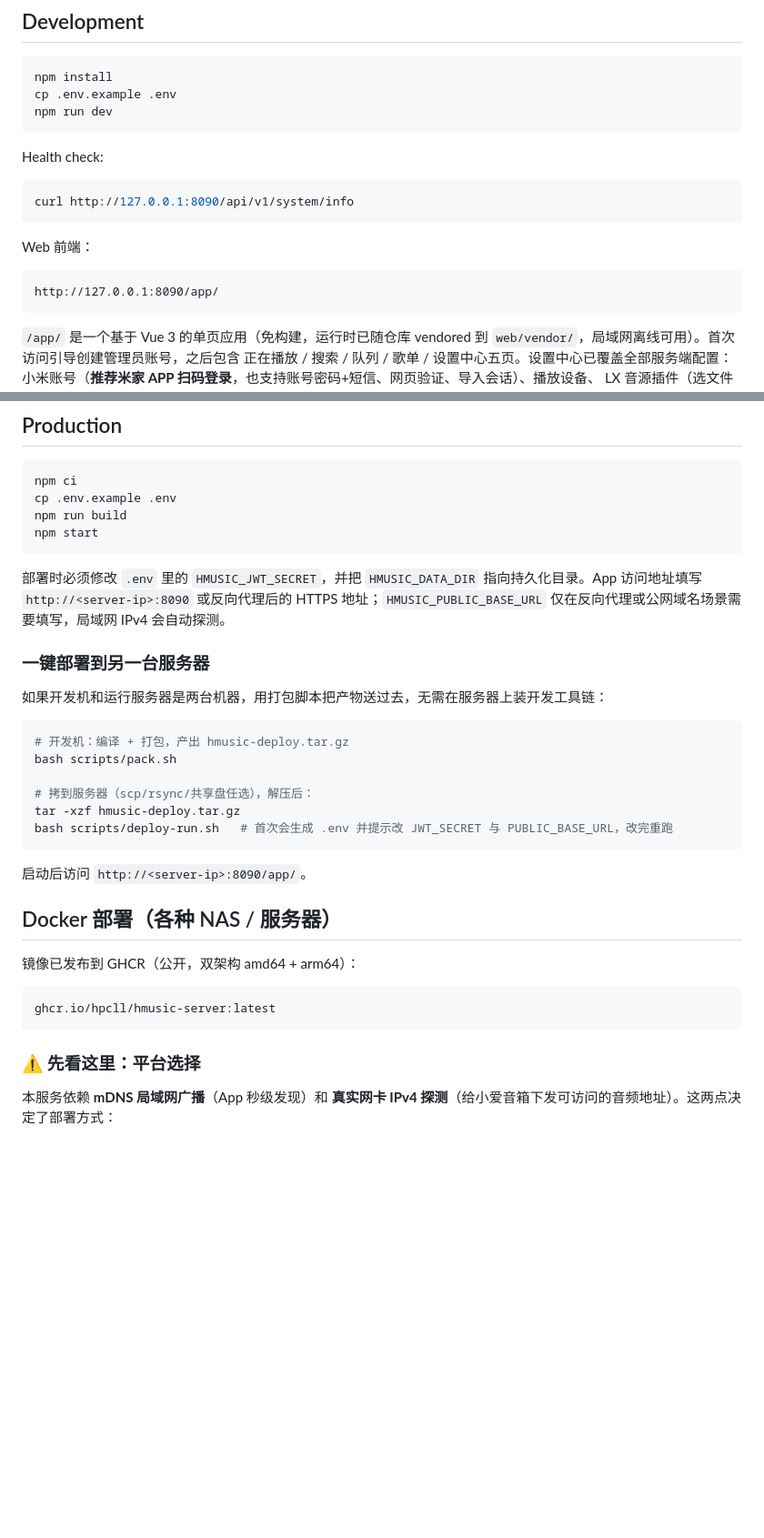
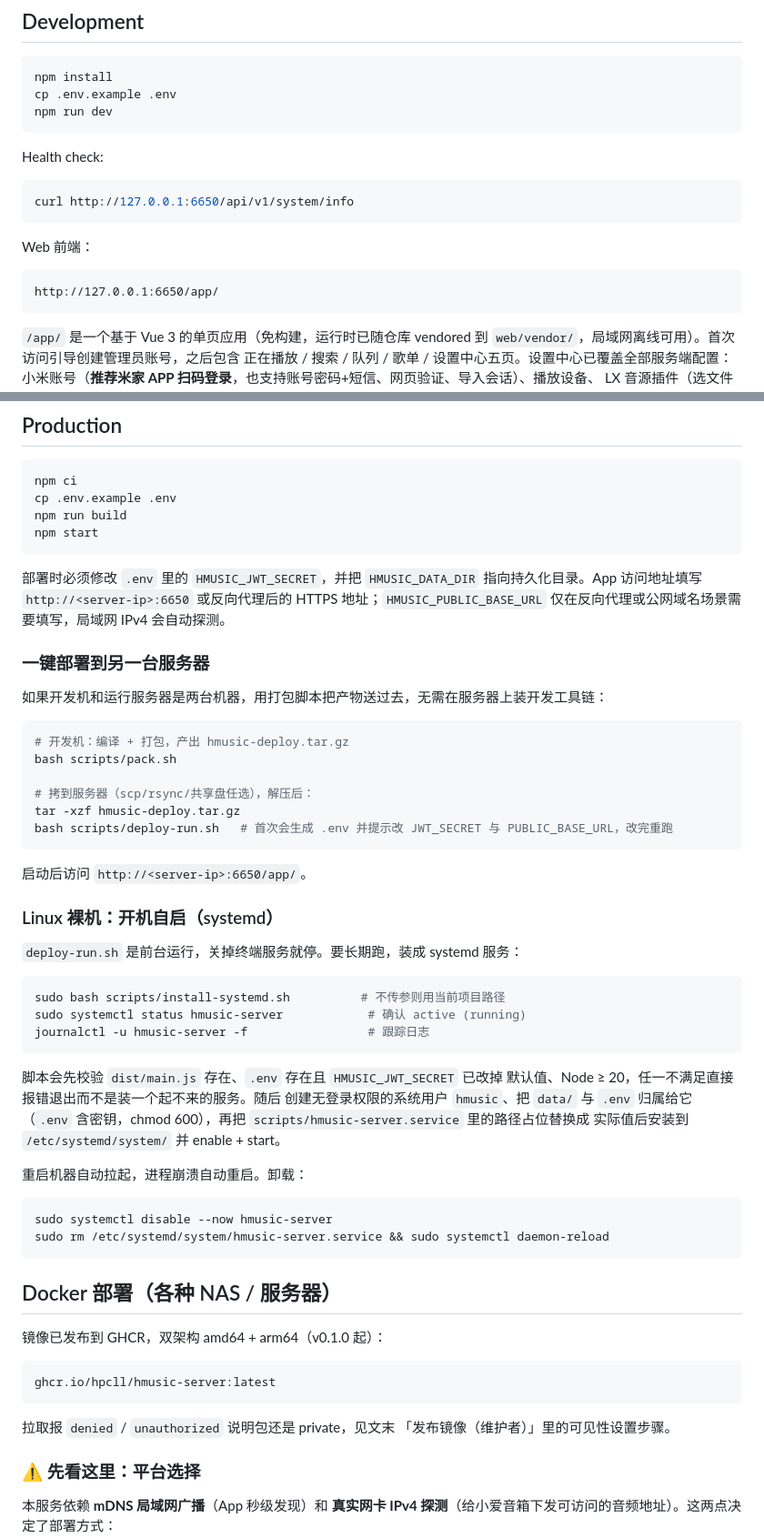
Before and after one commit to hpcll/HMusic-Server, a Markdown page: README.md, 2 parts joined by grey strips. Shown at 91% size. GitHub-like rendering; blank space fills up the shorter version.

Commit message:
部署文档：修正端口号错误,补 systemd 说明,明确镜像可见性步骤
README 里 6 处写 8090,而代码/配置/镜像全都是 6650——用户照抄访问 :8090
连不上。全局替换 sed 's/:8090/:6650/g'。测试文件里的 8090 是显式传入的
fixture 值,不依赖默认端口,无需改。

systemd 自启段落：说明 install-systemd.sh 会校验 Node ≥20、.env 存在且
JWT_SECRET 已改、dist/main.js 存在,任一不满足直接报错而不是装一个起不来
的服务。建无登录权限的系统用户 hmusic、data/ 与 .env 归属给它(chmod 600)、
用 sed 替换 5 处路径占位后写入 /etc/systemd/system/hmusic-server.service。

镜像可见性：删掉「公开」断言,改为实测结果——GHCR 新建的包默认 private,
匿名拉取返回 401。首次发布后必须手动去 package settings → Change visibility
→ Public,这一步只需做一次,后续版本继承。README 顶部明确提示若拉取报
denied/unauthorized 说明包还是 private。

「发布镜像（维护者）」段落：明确会自动打上四个 tag(0.1.0 / 0.1 / v0.1.0 /
latest)、给出 settings 页直链、说明这步只需做一次。

验证：tsc/eslint 通过、3 个 bash 脚本语法 OK、13 个测试文件 55 个用例全过。

````diff
--- a/README.md
+++ b/README.md
@@ -13,13 +13,13 @@ npm run dev
 Health check:
 
 ```bash
-curl http://127.0.0.1:8090/api/v1/system/info
+curl http://127.0.0.1:6650/api/v1/system/info
 ```
 
 Web 前端：
 
 ```text
-http://127.0.0.1:8090/app/
+http://127.0.0.1:6650/app/
 ```
 
 `/app/` 是一个基于 Vue 3 的单页应用（免构建，运行时已随仓库 vendored 到
@@ -96,7 +96,7 @@ npm run build
 npm start
 ```
 
-部署时必须修改 `.env` 里的 `HMUSIC_JWT_SECRET`，并把 `HMUSIC_DATA_DIR` 指向持久化目录。App 访问地址填写 `http://<server-ip>:8090` 或反向代理后的 HTTPS 地址；`HMUSIC_PUBLIC_BASE_URL` 仅在反向代理或公网域名场景需要填写，局域网 IPv4 会自动探测。
+部署时必须修改 `.env` 里的 `HMUSIC_JWT_SECRET`，并把 `HMUSIC_DATA_DIR` 指向持久化目录。App 访问地址填写 `http://<server-ip>:6650` 或反向代理后的 HTTPS 地址；`HMUSIC_PUBLIC_BASE_URL` 仅在反向代理或公网域名场景需要填写，局域网 IPv4 会自动探测。
 
 ### 一键部署到另一台服务器
 
@@ -111,15 +111,41 @@ tar -xzf hmusic-deploy.tar.gz
 bash scripts/deploy-run.sh   # 首次会生成 .env 并提示改 JWT_SECRET 与 PUBLIC_BASE_URL，改完重跑
 ```
 
-启动后访问 `http://<server-ip>:8090/app/`。
+启动后访问 `http://<server-ip>:6650/app/`。
+
+### Linux 裸机：开机自启（systemd）
+
+`deploy-run.sh` 是前台运行，关掉终端服务就停。要长期跑，装成 systemd 服务：
+
+```bash
+sudo bash scripts/install-systemd.sh          # 不传参则用当前项目路径
+sudo systemctl status hmusic-server            # 确认 active (running)
+journalctl -u hmusic-server -f                 # 跟踪日志
+```
+
+脚本会先校验 `dist/main.js` 存在、`.env` 存在且 `HMUSIC_JWT_SECRET` 已改掉
+默认值、Node ≥ 20，任一不满足直接报错退出而不是装一个起不来的服务。随后
+创建无登录权限的系统用户 `hmusic`、把 `data/` 与 `.env` 归属给它（`.env`
+含密钥，chmod 600），再把 `scripts/hmusic-server.service` 里的路径占位替换成
+实际值后安装到 `/etc/systemd/system/` 并 enable + start。
+
+重启机器自动拉起，进程崩溃自动重启。卸载：
+
+```bash
+sudo systemctl disable --now hmusic-server
+sudo rm /etc/systemd/system/hmusic-server.service && sudo systemctl daemon-reload
+```
 
 ## Docker 部署（各种 NAS / 服务器）
 
-镜像已发布到 GHCR（公开，双架构 amd64 + arm64）：
+镜像已发布到 GHCR，双架构 amd64 + arm64（v0.1.0 起）：
 
 ```text
 ghcr.io/hpcll/hmusic-server:latest
 ```
+
+拉取报 `denied` / `unauthorized` 说明包还是 private，见文末
+「发布镜像（维护者）」里的可见性设置步骤。
 
 ### ⚠️ 先看这里：平台选择
 
````
Also changed, not shown: other parts of README.md (+10 -3 lines).
